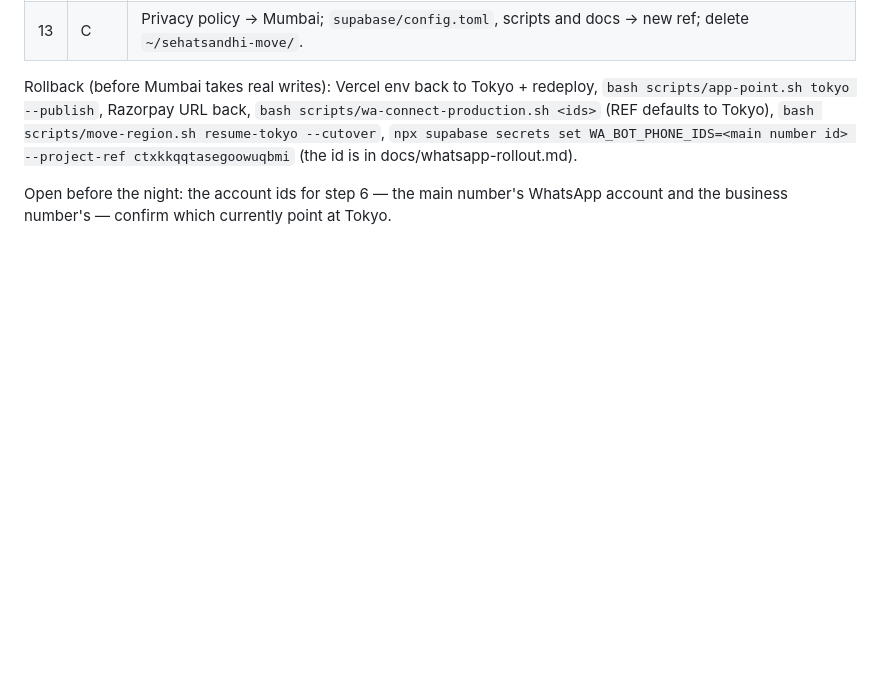
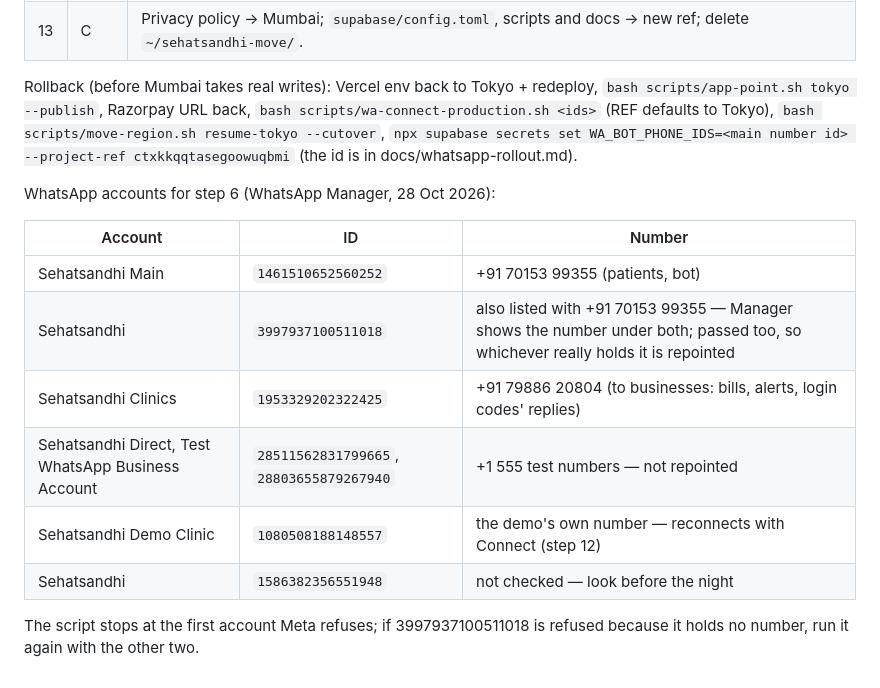
Before and after one commit to nitsgargSS/SehatSandhi, a Markdown page: docs/2026-10-mumbai-migration.md, the part around one of its changes. GitHub-like rendering; blank space fills up the shorter version.

Commit message:
Mumbai plan: the WhatsApp account ids for repointing Meta's webhook
Co-Authored-By: Claude Opus 5.5 <noreply@anthropic.com>

```diff
--- a/docs/2026-10-mumbai-migration.md
+++ b/docs/2026-10-mumbai-migration.md
@@ -185,5 +185,16 @@ Rollback (before Mumbai takes real writes): Vercel env back to Tokyo + redeploy,
 `bash scripts/wa-connect-production.sh <ids>` (REF defaults to Tokyo),
 `bash scripts/move-region.sh resume-tokyo --cutover`, `npx supabase secrets set WA_BOT_PHONE_IDS=<main number id> --project-ref ctxkkqqtasegoowuqbmi` (the id is in docs/whatsapp-rollout.md).
 
-Open before the night: the account ids for step 6 — the main number's WhatsApp
-account and the business number's — confirm which currently point at Tokyo.
+WhatsApp accounts for step 6 (WhatsApp Manager, 28 Oct 2026):
+
+| Account | ID | Number |
+|---|---|---|
+| Sehatsandhi Main | `1461510652560252` | +91 70153 99355 (patients, bot) |
+| Sehatsandhi | `3997937100511018` | also listed with +91 70153 99355 — Manager shows the number under both; passed too, so whichever really holds it is repointed |
+| Sehatsandhi Clinics | `1953329202322425` | +91 79886 20804 (to businesses: bills, alerts, login codes' replies) |
+| Sehatsandhi Direct, Test WhatsApp Business Account | `28511562831799665`, `28803655879267940` | +1 555 test numbers — not repointed |
+| Sehatsandhi Demo Clinic | `1080508188148557` | the demo's own number — reconnects with Connect (step 12) |
+| Sehatsandhi | `1586382356551948` | not checked — look before the night |
+
+The script stops at the first account Meta refuses; if 3997937100511018 is
+refused because it holds no number, run it again with the other two.
```
Also changed, not shown: other parts of docs/2026-10-mumbai-migration.md (+1 -1 lines).
